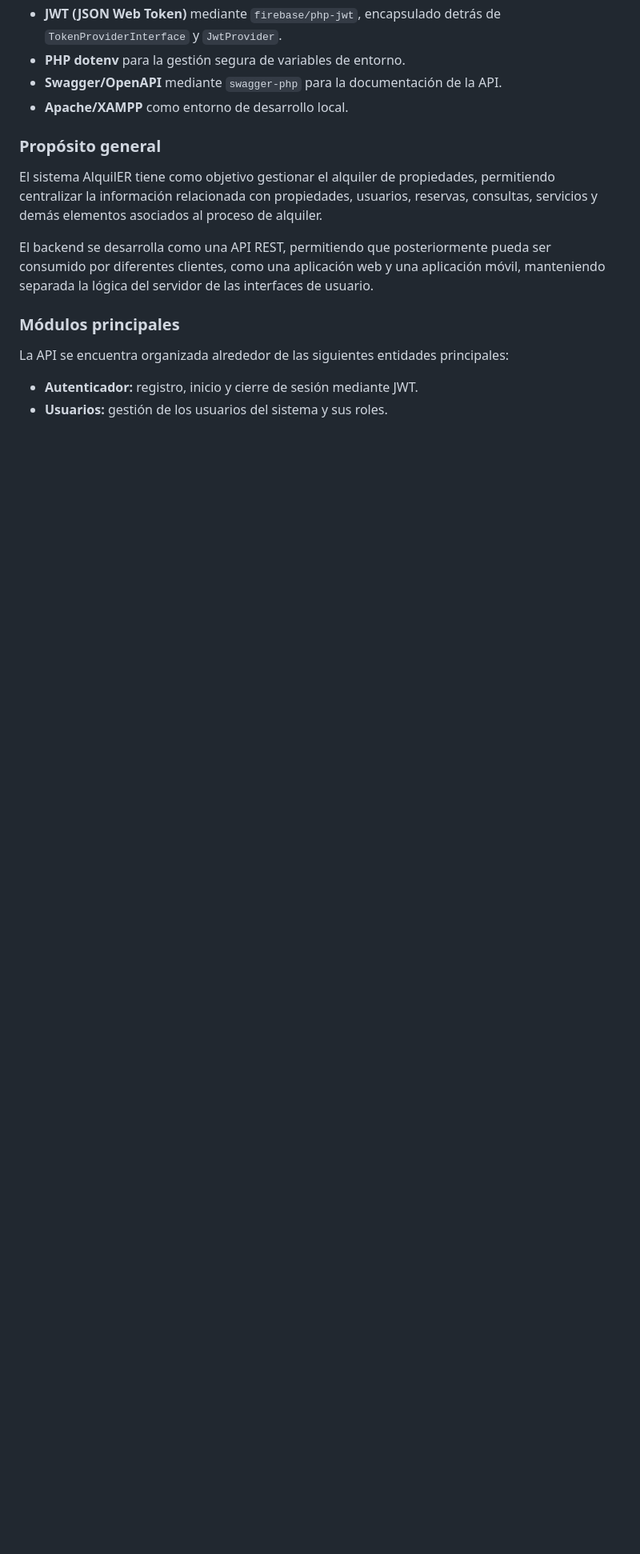
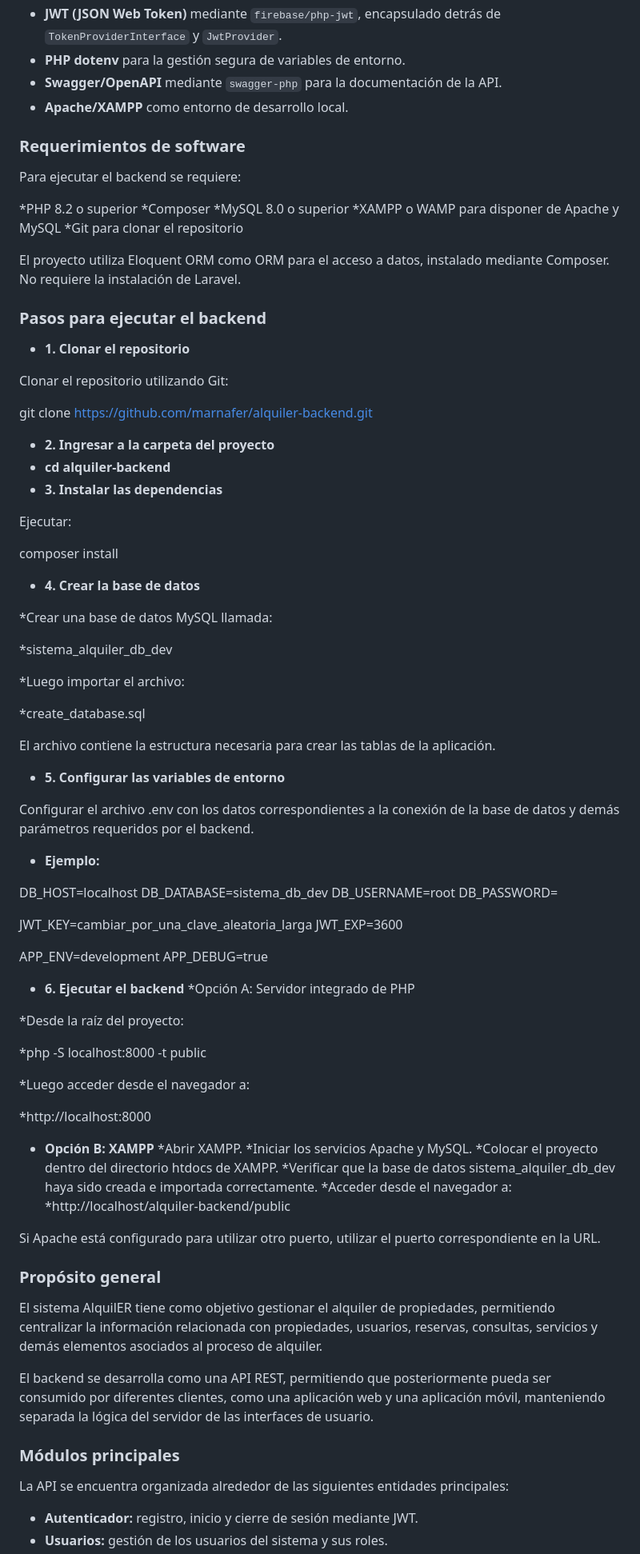
Before and after one commit to marnafer/AlquilER-backend, a Markdown page: README.md, the part around the change. Shown at 80% size. Rendered like a GitHub page; blank space fills up the shorter version.

Commit message:
Requerimientos de software y pasos para correr backend en README.md

```diff
--- a/README.md
+++ b/README.md
@@ -16,6 +16,80 @@ El sistema está desarrollado utilizando una arquitectura de API REST y las sigu
 * **PHP dotenv** para la gestión segura de variables de entorno.
 * **Swagger/OpenAPI** mediante `swagger-php` para la documentación de la API.
 * **Apache/XAMPP** como entorno de desarrollo local.
+
+### Requerimientos de software
+
+Para ejecutar el backend se requiere:
+
+*PHP 8.2 o superior
+*Composer
+*MySQL 8.0 o superior
+*XAMPP o WAMP para disponer de Apache y MySQL
+*Git para clonar el repositorio
+
+El proyecto utiliza Eloquent ORM como ORM para el acceso a datos, instalado mediante Composer. No requiere la instalación de Laravel.
+
+### Pasos para ejecutar el backend
+* **1. Clonar el repositorio**
+
+Clonar el repositorio utilizando Git:
+
+git clone https://github.com/marnafer/alquiler-backend.git
+* **2. Ingresar a la carpeta del proyecto**
+* **cd alquiler-backend**
+* **3. Instalar las dependencias**
+
+Ejecutar:
+
+composer install
+* **4. Crear la base de datos**
+
+*Crear una base de datos MySQL llamada:
+
+*sistema_alquiler_db_dev
+
+*Luego importar el archivo:
+
+*create_database.sql
+
+El archivo contiene la estructura necesaria para crear las tablas de la aplicación.
+
+* **5. Configurar las variables de entorno**
+
+Configurar el archivo .env con los datos correspondientes a la conexión de la base de datos y demás parámetros requeridos por el backend.
+
+* **Ejemplo:**
+
+DB_HOST=localhost
+DB_DATABASE=sistema_db_dev
+DB_USERNAME=root
+DB_PASSWORD=
+
+JWT_KEY=cambiar_por_una_clave_aleatoria_larga
+JWT_EXP=3600
+
+APP_ENV=development
+APP_DEBUG=true
+
+* **6. Ejecutar el backend**
+*Opción A: Servidor integrado de PHP
+
+*Desde la raíz del proyecto:
+
+*php -S localhost:8000 -t public
+
+*Luego acceder desde el navegador a:
+
+*http://localhost:8000
+* **Opción B: XAMPP**
+*Abrir XAMPP.
+*Iniciar los servicios Apache y MySQL.
+*Colocar el proyecto dentro del directorio htdocs de XAMPP.
+*Verificar que la base de datos sistema_alquiler_db_dev haya sido creada e importada correctamente.
+*Acceder desde el navegador a:
+*http://localhost/alquiler-backend/public
+
+Si Apache está configurado para utilizar otro puerto, utilizar el puerto correspondiente en la URL.
 
 ### Propósito general
 El sistema AlquilER tiene como objetivo gestionar el alquiler de propiedades, permitiendo centralizar la información relacionada con propiedades, usuarios, reservas, consultas, servicios y demás elementos asociados al proceso de alquiler.
```
